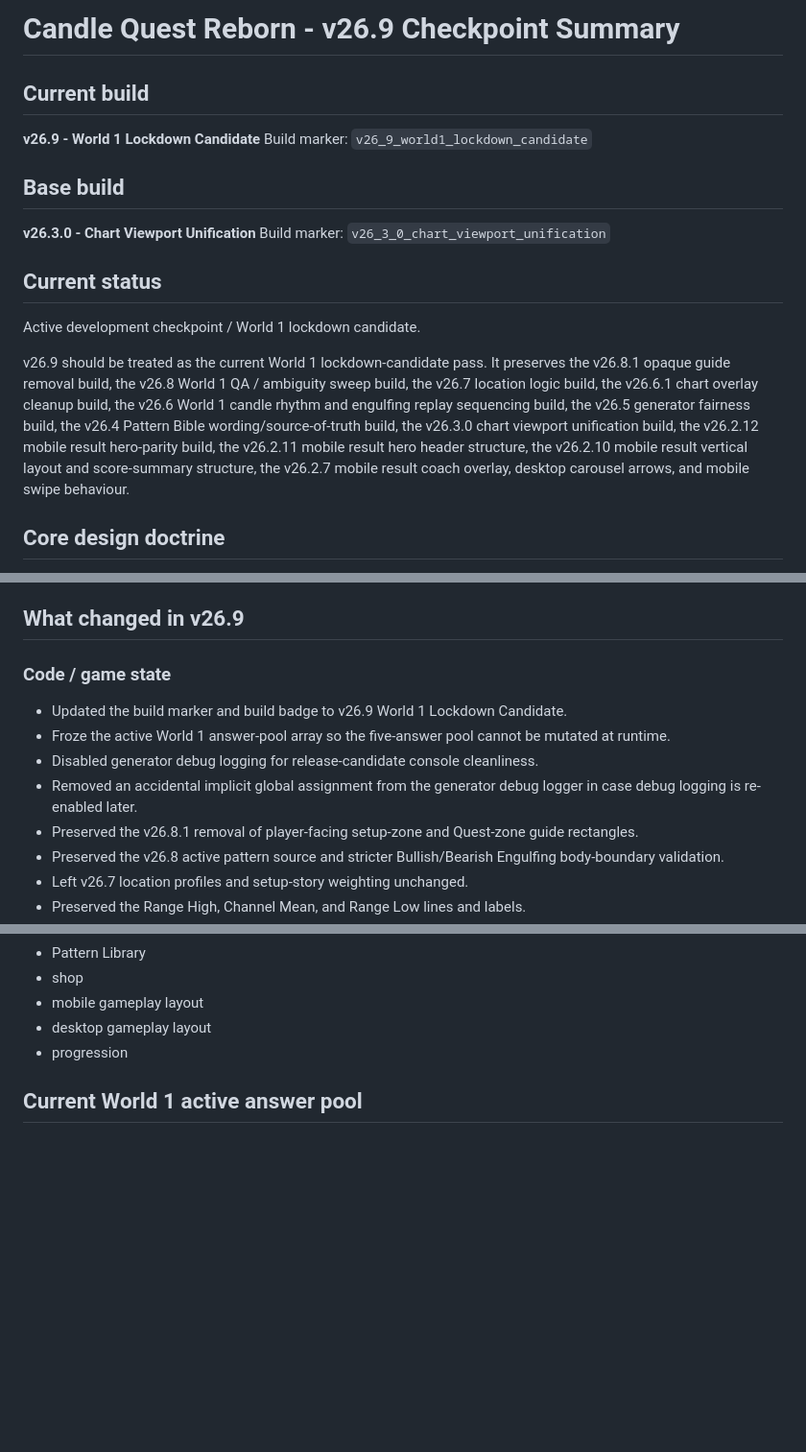
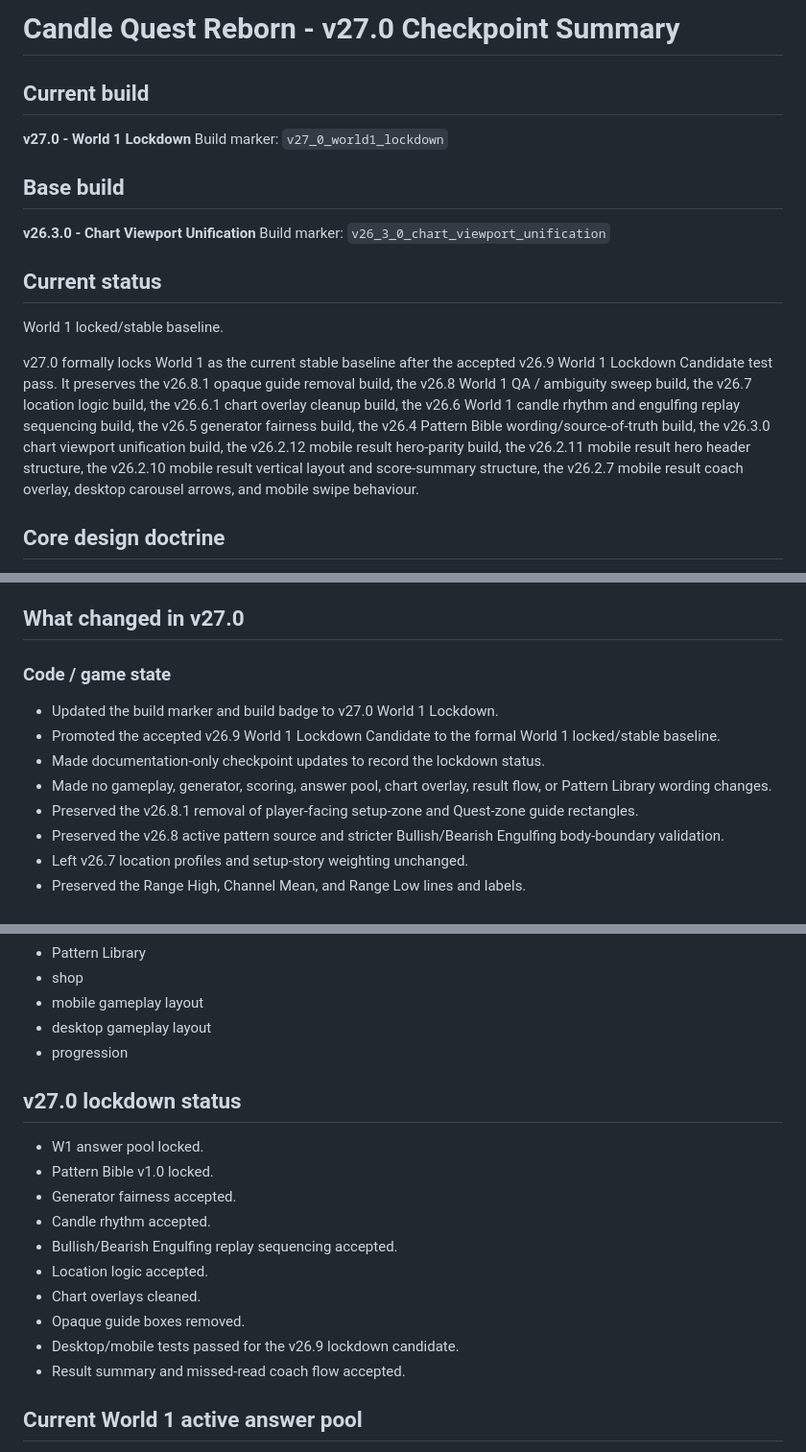
Before and after one commit to jwsmatt-pixel/CandleQuestReborn-Dev, a Markdown page: CHECKPOINT_SUMMARY.md, 3 parts joined by grey strips. Shown at 96% size. GitHub-like rendering; blank space fills up the shorter version.

```diff
--- a/CHECKPOINT_SUMMARY.md
+++ b/CHECKPOINT_SUMMARY.md
@@ -1,9 +1,9 @@
-# Candle Quest Reborn - v26.9 Checkpoint Summary
+# Candle Quest Reborn - v27.0 Checkpoint Summary
 
 ## Current build
 
-**v26.9 - World 1 Lockdown Candidate**
-Build marker: `v26_9_world1_lockdown_candidate`
+**v27.0 - World 1 Lockdown**
+Build marker: `v27_0_world1_lockdown`
 
 ## Base build
 
@@ -12,9 +12,9 @@ Build marker: `v26_3_0_chart_viewport_unification`
 
 ## Current status
 
-Active development checkpoint / World 1 lockdown candidate.
+World 1 locked/stable baseline.
 
-v26.9 should be treated as the current World 1 lockdown-candidate pass. It preserves the v26.8.1 opaque guide removal build, the v26.8 World 1 QA / ambiguity sweep build, the v26.7 location logic build, the v26.6.1 chart overlay cleanup build, the v26.6 World 1 candle rhythm and engulfing replay sequencing build, the v26.5 generator fairness build, the v26.4 Pattern Bible wording/source-of-truth build, the v26.3.0 chart viewport unification build, the v26.2.12 mobile result hero-parity build, the v26.2.11 mobile result hero header structure, the v26.2.10 mobile result vertical layout and score-summary structure, the v26.2.7 mobile result coach overlay, desktop carousel arrows, and mobile swipe behaviour.
+v27.0 formally locks World 1 as the current stable baseline after the accepted v26.9 World 1 Lockdown Candidate test pass. It preserves the v26.8.1 opaque guide removal build, the v26.8 World 1 QA / ambiguity sweep build, the v26.7 location logic build, the v26.6.1 chart overlay cleanup build, the v26.6 World 1 candle rhythm and engulfing replay sequencing build, the v26.5 generator fairness build, the v26.4 Pattern Bible wording/source-of-truth build, the v26.3.0 chart viewport unification build, the v26.2.12 mobile result hero-parity build, the v26.2.11 mobile result hero header structure, the v26.2.10 mobile result vertical layout and score-summary structure, the v26.2.7 mobile result coach overlay, desktop carousel arrows, and mobile swipe behaviour.
 
 ## Core design doctrine
 
@@ -47,14 +47,14 @@ Does this feature move the player from recognising shapes toward reading market
 - `icons/icon-192.png`
 - `icons/icon-512.png`
 
-## What changed in v26.9
+## What changed in v27.0
 
 ### Code / game state
 
-- Updated the build marker and build badge to v26.9 World 1 Lockdown Candidate.
-- Froze the active World 1 answer-pool array so the five-answer pool cannot be mutated at runtime.
-- Disabled generator debug logging for release-candidate console cleanliness.
-- Removed an accidental implicit global assignment from the generator debug logger in case debug logging is re-enabled later.
+- Updated the build marker and build badge to v27.0 World 1 Lockdown.
+- Promoted the accepted v26.9 World 1 Lockdown Candidate to the formal World 1 locked/stable baseline.
+- Made documentation-only checkpoint updates to record the lockdown status.
+- Made no gameplay, generator, scoring, answer pool, chart overlay, result flow, or Pattern Library wording changes.
 - Preserved the v26.8.1 removal of player-facing setup-zone and Quest-zone guide rectangles.
 - Preserved the v26.8 active pattern source and stricter Bullish/Bearish Engulfing body-boundary validation.
 - Left v26.7 location profiles and setup-story weighting unchanged.
@@ -93,6 +93,19 @@ Does this feature move the player from recognising shapes toward reading market
 - mobile gameplay layout
 - desktop gameplay layout
 - progression
+
+## v27.0 lockdown status
+
+- W1 answer pool locked.
+- Pattern Bible v1.0 locked.
+- Generator fairness accepted.
+- Candle rhythm accepted.
+- Bullish/Bearish Engulfing replay sequencing accepted.
+- Location logic accepted.
+- Chart overlays cleaned.
+- Opaque guide boxes removed.
+- Desktop/mobile tests passed for the v26.9 lockdown candidate.
+- Result summary and missed-read coach flow accepted.
 
 ## Current World 1 active answer pool
 
```
Also changed, not shown: other parts of CHECKPOINT_SUMMARY.md (+2 -2 lines), CHANGELOG.md (+41 -1 lines), README.md (+7 -5 lines).
